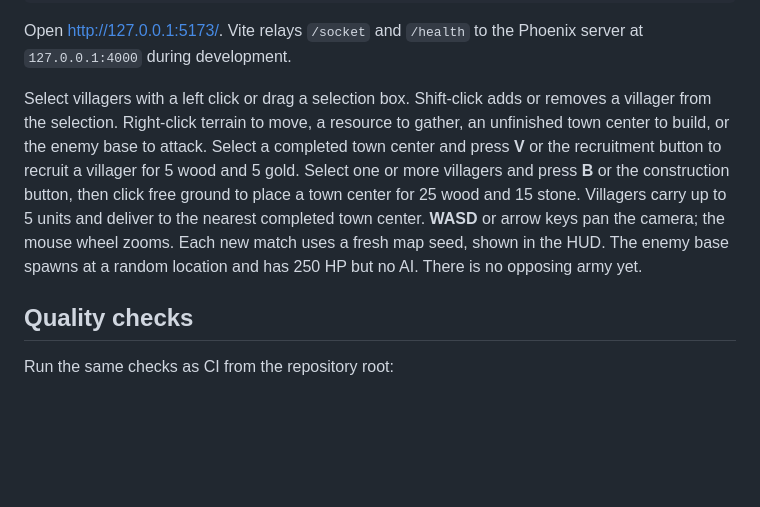
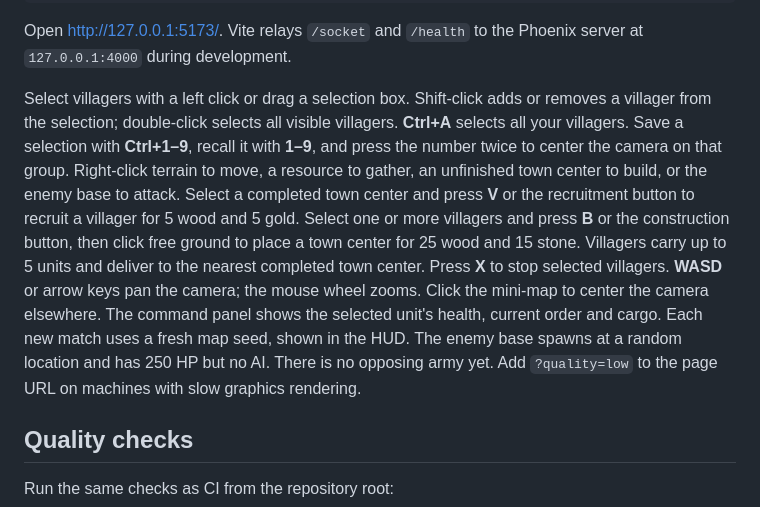
Before and after one commit to Baptiste-lg/KC3RTS, a Markdown page: README.md, the part around the change. GitHub-like rendering; blank space fills up the shorter version.

Commit message:
[DOC] Explain RTS selection, camera and low graphics controls

```diff
--- a/README.md
+++ b/README.md
@@ -39,15 +39,22 @@ Open <http://127.0.0.1:5173/>. Vite relays `/socket` and `/health` to the
 Phoenix server at `127.0.0.1:4000` during development.
 
 Select villagers with a left click or drag a selection box. Shift-click adds
-or removes a villager from the selection. Right-click terrain to move, a
+or removes a villager from the selection; double-click selects all visible
+villagers. **Ctrl+A** selects all your villagers. Save a selection with
+**Ctrl+1–9**, recall it with **1–9**, and press the number twice to center the
+camera on that group. Right-click terrain to move, a
 resource to gather, an unfinished town center to build, or the enemy base to
 attack. Select a completed town center and press **V** or the recruitment button
 to recruit a villager for 5 wood and 5 gold. Select one or more villagers and
 press **B** or the construction button, then click free ground to place a town
 center for 25 wood and 15 stone. Villagers carry up to 5 units and deliver to
-the nearest completed town center. **WASD** or arrow keys pan the camera; the
-mouse wheel zooms. Each new match uses a fresh map seed, shown in the HUD. The enemy base spawns at a random location and has
+the nearest completed town center. Press **X** to stop selected villagers.
+**WASD** or arrow keys pan the camera; the mouse wheel zooms. Click the
+mini-map to center the camera elsewhere. The command panel shows the selected
+unit's health, current order and cargo. Each new match uses a fresh map seed,
+shown in the HUD. The enemy base spawns at a random location and has
 250 HP but no AI. There is no opposing army yet.
+Add `?quality=low` to the page URL on machines with slow graphics rendering.
 
 ## Quality checks
 
```
